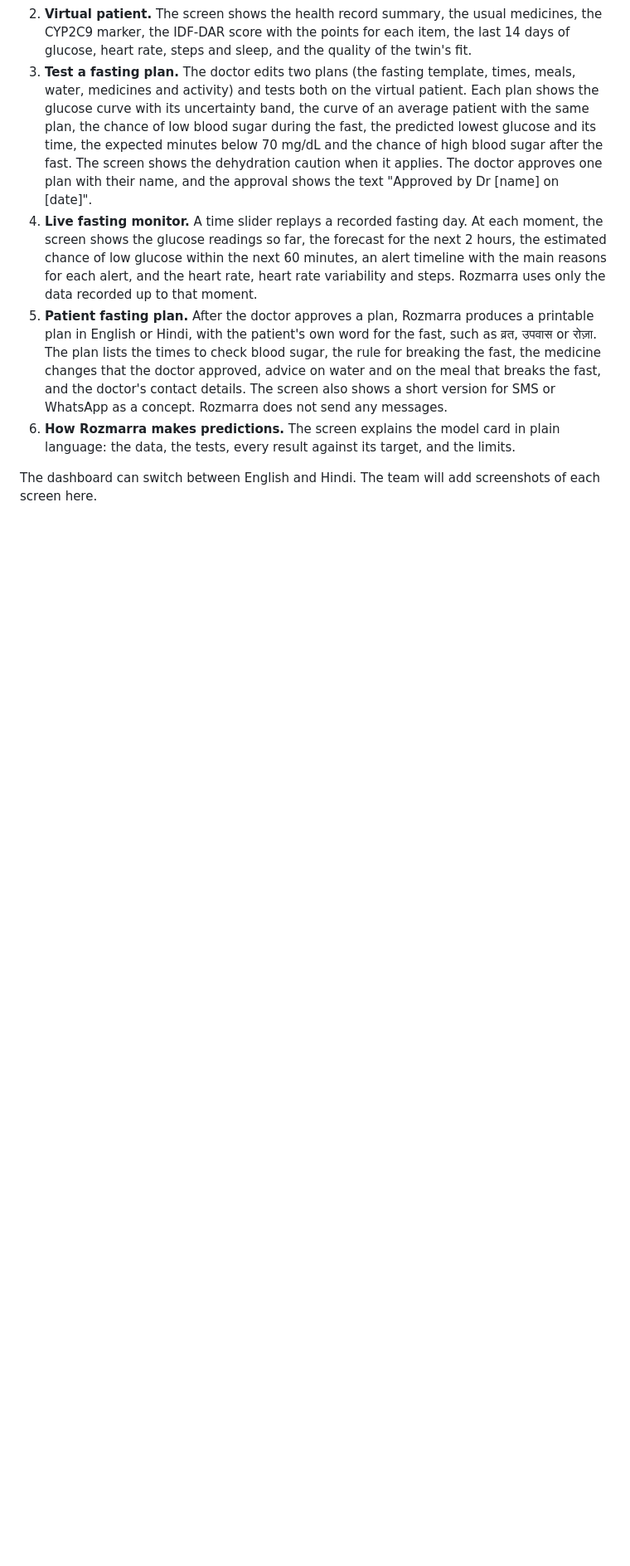
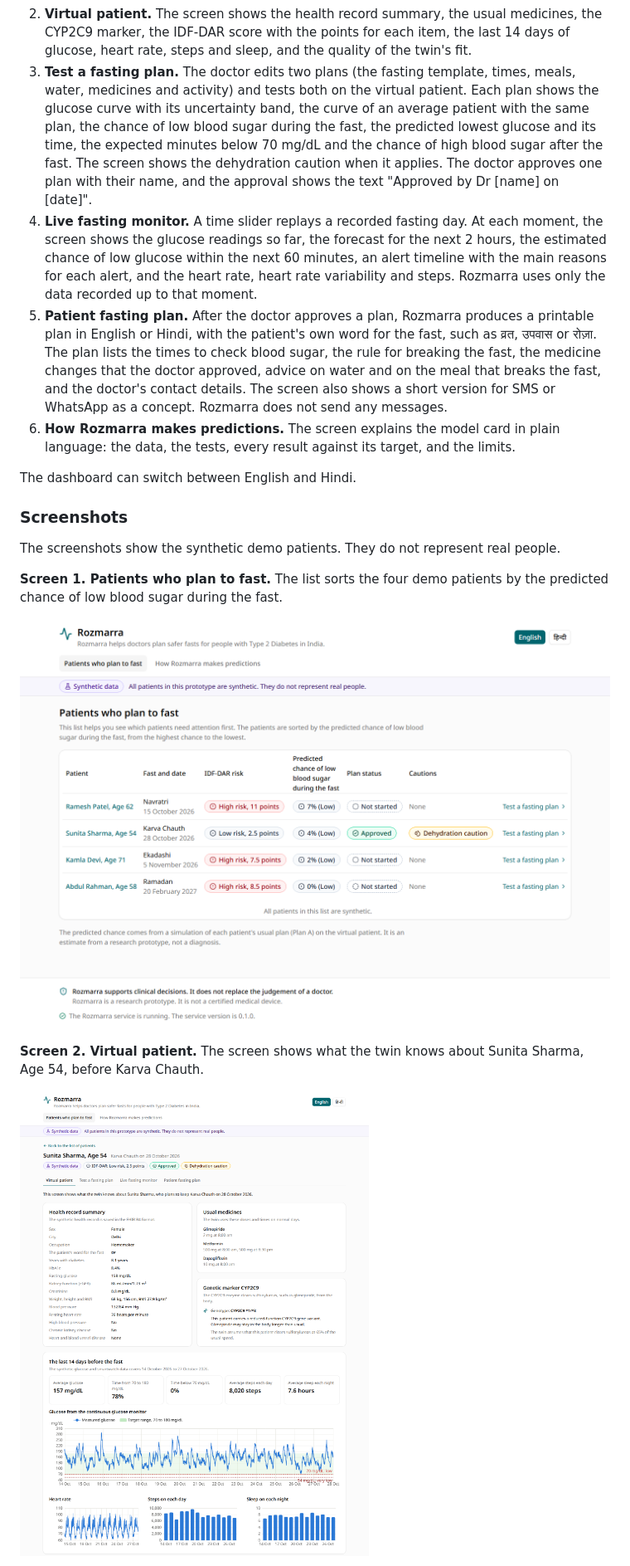
Before and after one commit to lucifer-135/Rozmarra, a Markdown page: README.md, the part around the change printed below. Shown: that part at 83% size. Drawn GitHub-style; pictures changed too: docs/images/screen1_patients.png (added), docs/images/screen2_virtual_patient.png (added); blank space fills up the shorter version.

Commit message:
Add screenshots of the six dashboard screens to the README

```diff
--- a/README.md
+++ b/README.md
@@ -59,4 +59,17 @@ The doctor dashboard has six screens.
 5. **Patient fasting plan.** After the doctor approves a plan, Rozmarra produces a printable plan in English or Hindi, with the patient's own word for the fast, such as व्रत, उपवास or रोज़ा. The plan lists the times to check blood sugar, the rule for breaking the fast, the medicine changes that the doctor approved, advice on water and on the meal that breaks the fast, and the doctor's contact details. The screen also shows a short version for SMS or WhatsApp as a concept. Rozmarra does not send any messages.
 6. **How Rozmarra makes predictions.** The screen explains the model card in plain language: the data, the tests, every result against its target, and the limits.
 
-The dashboard can switch between English and Hindi. The team will add screenshots of each screen here.
+The dashboard can switch between English and Hindi.
+
+### Screenshots
+
+The screenshots show the synthetic demo patients. They do not represent real people.
+
+**Screen 1. Patients who plan to fast.** The list sorts the four demo patients by the predicted chance of low blood sugar during the fast.
+
+![Screen 1 shows the list of the four synthetic patients with their fast, IDF-DAR risk, predicted chance of low blood sugar, plan status and cautions.](docs/images/screen1_patients.png)
+
+**Screen 2. Virtual patient.** The screen shows what the twin knows about Sunita Sharma, Age 54, before Karva Chauth.
+
+![Screen 2 shows the health record summary, usual medicines, CYP2C9 marker and the last 14 days of glucose, heart rate, steps and sleep for Sunita Sharma.](docs/images/screen2_virtual_patient.png)
+
```
Also changed, not shown: other parts of README.md (+15 -0 lines), docs/images/screen3_simulator.png (added), docs/images/screen4_monitor.png (added), docs/images/screen5_patient_plan_hindi.png (added), docs/images/screen6_model_card.png (added).
